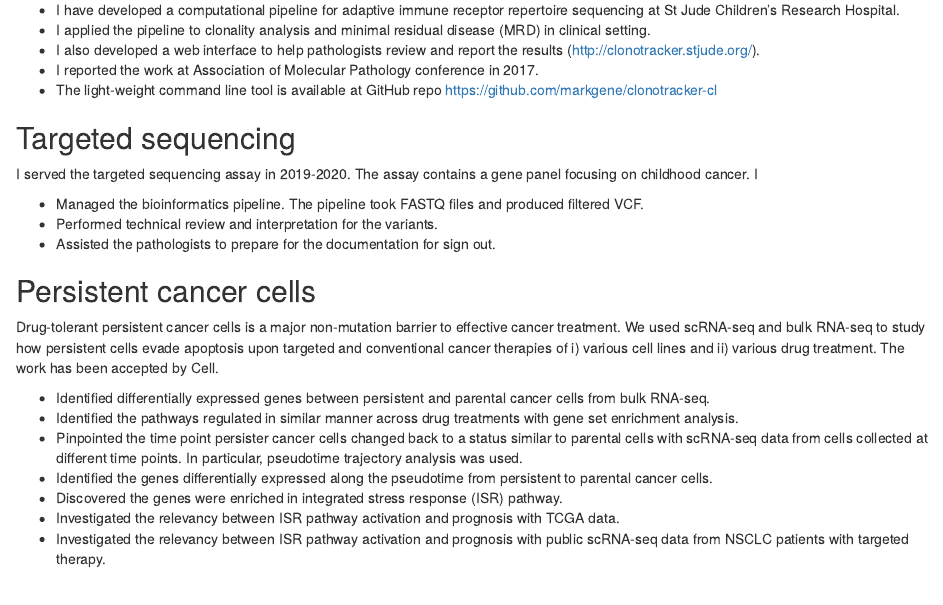
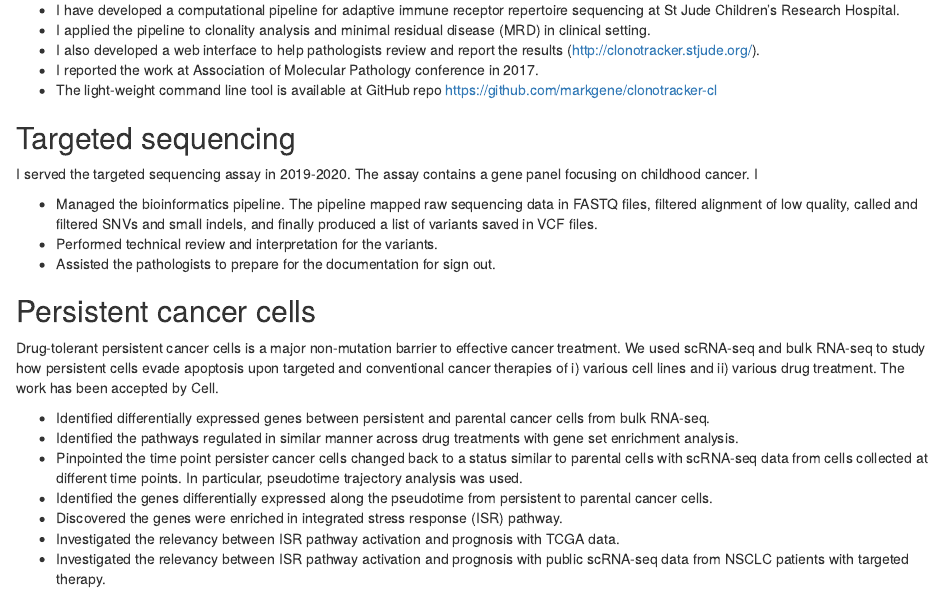
Before and after one commit to markgene/cv, an R Markdown document (mjchen-cv-v220618.Rmd): the page in a window 1100 px wide, from 1870 px down. Rendered offline with R 4.5, knitr and Pandoc, with nearby package versions; drawn as R Markdown's standard HTML page in place of the format the file asks for; some code elsewhere in the file could not run offline.

Commit message:
feat: update targeted sequencing project details

```diff
--- a/mjchen-cv-v220618.Rmd
+++ b/mjchen-cv-v220618.Rmd
@@ -261,7 +261,7 @@ cat("\n\\end{itemize}\n")
 
 I served the targeted sequencing assay in 2019-2020. The assay contains a gene panel focusing on childhood cancer. I
 
-* Managed the bioinformatics pipeline. The pipeline took FASTQ files and produced filtered VCF.
+* Managed the bioinformatics pipeline. The pipeline mapped raw sequencing data in FASTQ files, filtered alignment of low quality, called and filtered SNVs and small indels, and finally produced a list of variants saved in VCF files.
 * Performed technical review and interpretation for the variants.
 * Assisted the pathologists to prepare for the documentation for sign out.
 
```
